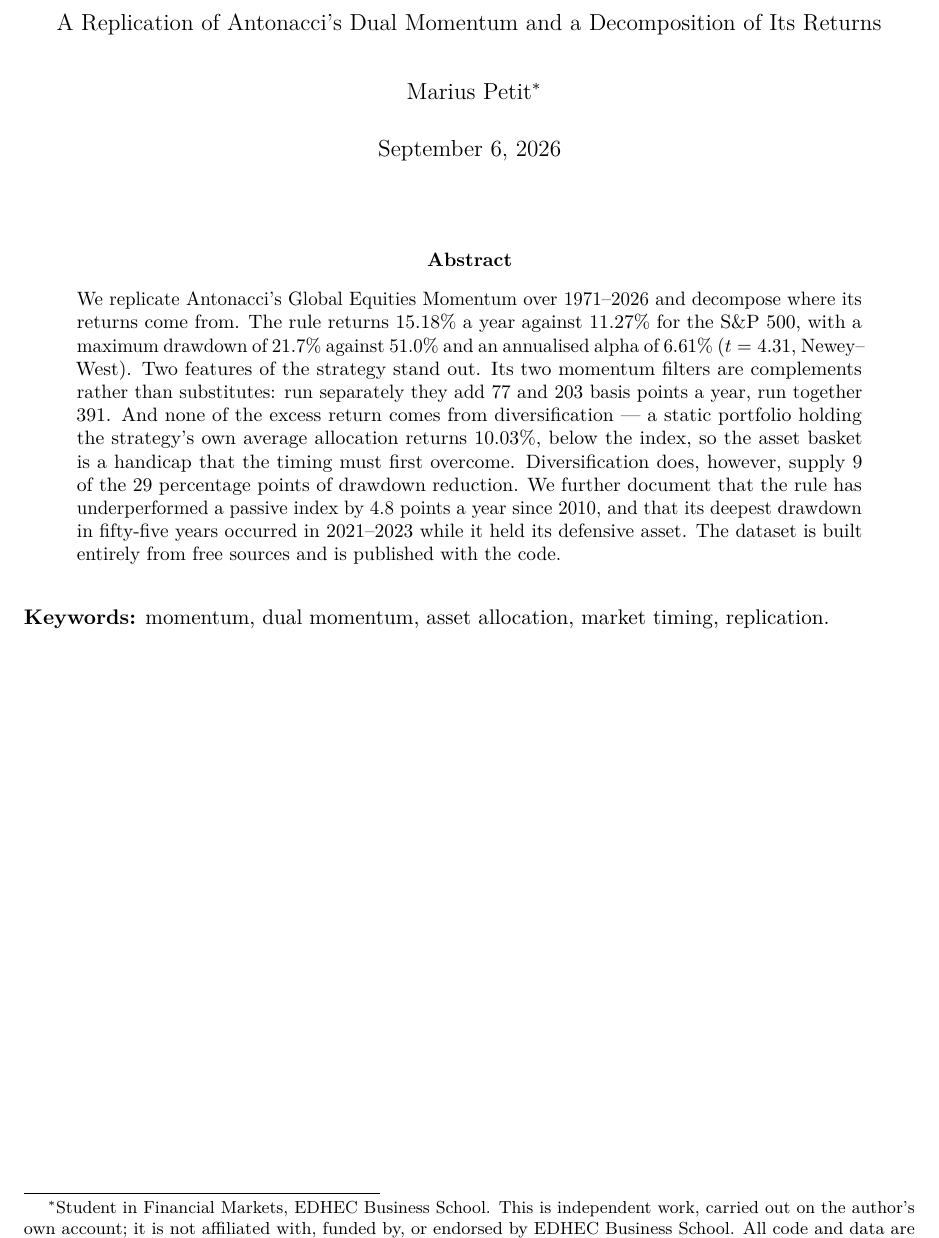
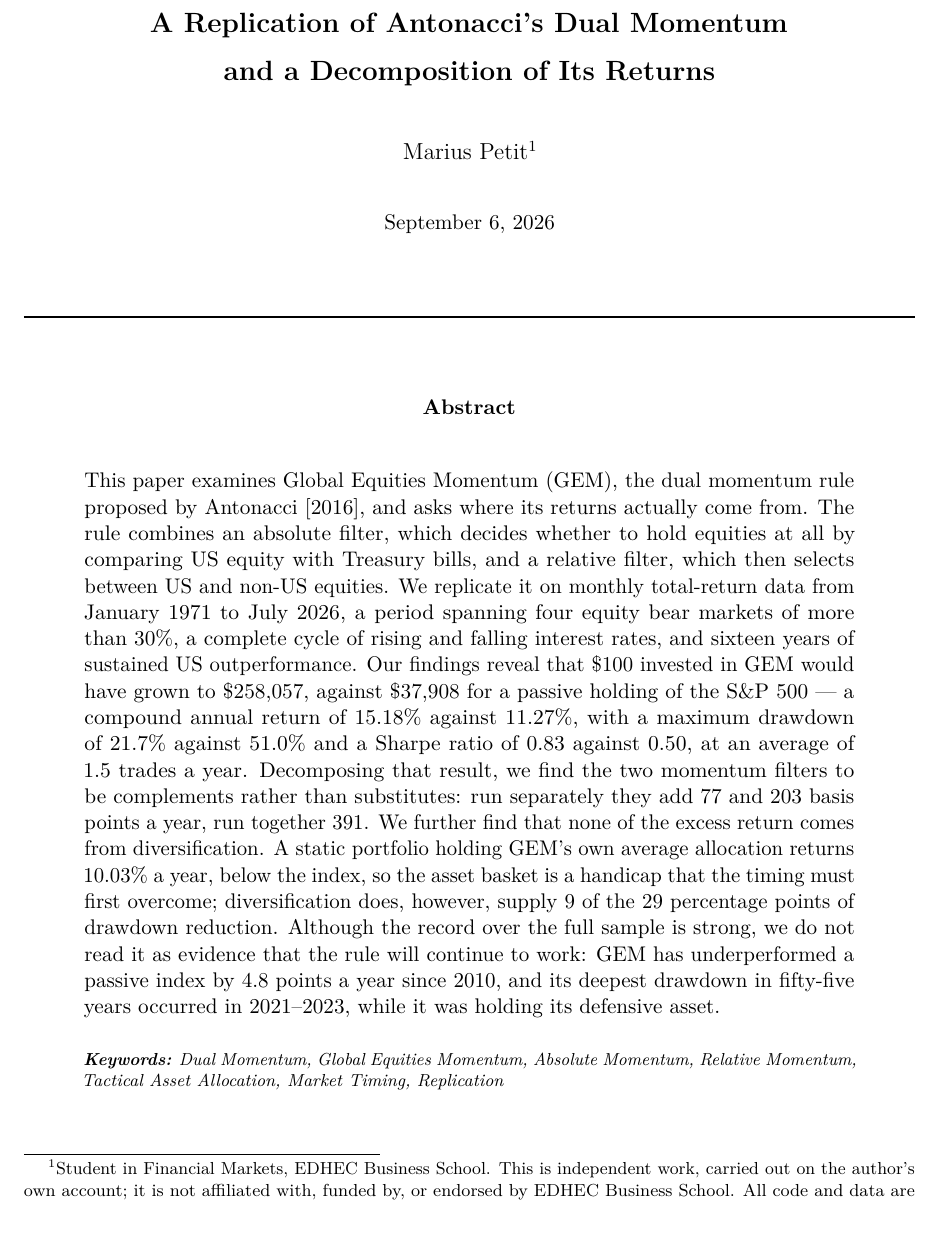
Before and after one commit to Petitmarius/Backtest_Strategies, a LaTeX document (paper/gem.tex): part of page 1 of 19, cut so that both start at the same text. Compiled offline with pdfLaTeX.

Commit message:
Abstract réécrit dans la structure demandée, page de titre refaite
Abstract
Repris sur la structure du papier VWAP fourni en exemple : ce que fait le
papier, la règle décrite en clair, la période et pourquoi elle constitue un
test, le résultat en montants concrets, la comparaison au buy-and-hold, puis
une phrase conclusive mesurée.

$100 investis dans GEM deviennent $258 057 contre $37 908 pour le S&P 500. La
formulation en montants parle davantage qu'un simple écart de CAGR, comme dans
l'exemple. La période est présentée pour ce qu'elle teste : quatre marchés
baissiers de plus de 30 %, un cycle complet de taux, seize ans de domination
américaine.

La dernière phrase est délibérément prudente — "we do not read it as evidence
that the rule will continue to work" — parce que la sous-performance depuis
2010 et le pire drawdown de l'échantillon en 2021-2023 figurent dans le même
abstract. Annoncer un palmarès sans cette réserve serait trompeur.

Page de titre
Composée à la main plutôt qu'avec \maketitle, pour placer exactement les deux
filets : un au-dessus du titre, un au-dessus de l'abstract. Titre agrandi,
nom de l'auteur agrandi en proportion, bloc d'abstract en retrait des deux
côtés avec les mots-clés en italique dans sa continuité. Pas de bloc
d'affiliations sous le nom ; la note de bas de page sur le statut EDHEC est
conservée, elle relève de l'exactitude et non de la présentation.

Co-Authored-By: Claude Opus 5 <noreply@anthropic.com>
Claude-Session: https://claude.ai/code/session_017MFJd7iz2jqCRjfZwTnaNv

```diff
--- a/paper/gem.tex
+++ b/paper/gem.tex
@@ -20,6 +20,7 @@
 \usepackage{microtype}
 \usepackage{natbib}
 \usepackage{xcolor}
+\usepackage{changepage}          % adjustwidth, for the abstract block
 \usepackage[hidelinks]{hyperref}
 
 \graphicspath{{../output/figures/}}
@@ -40,2 +39 @@
 
-\author{Marius Petit\thanks{Student in Financial Markets, EDHEC Business
@@ -45,6 +40,8 @@
-        \url{https://github.com/Petitmarius/Backtest_Strategies}.}}
+% ---------------------------------------------------------------------
+% Title page. Set by hand rather than with \maketitle so that the rules
+% above the title and above the abstract can be placed exactly.
+% ---------------------------------------------------------------------
+\thispagestyle{empty}
 
-\date{\today}
+\noindent\rule{\textwidth}{0.9pt}
 
-\begin{document}
-\maketitle
@@ -51,27 +51,59 @@
+  \vspace{0.45em}
+  {\Large\bfseries A Replication of Antonacci's Dual Momentum\par}
+  \vspace{0.2em}
+  {\Large\bfseries and a Decomposition of Its Returns\par}
 
-\begin{abstract}
+  \vspace{2.0em}
+  {\large Marius Petit\footnotemark[1]\par}
+
+  \vspace{1.6em}
+  {\normalsize \today\par}
+\end{center}
+\vspace{1.4em}
+
+\noindent\rule{\textwidth}{0.9pt}
+
+\vspace{1.8em}
+\begin{center}\textbf{Abstract}\end{center}
+\vspace{0.4em}
+
+\begin{adjustwidth}{1.1cm}{1.1cm}
 \noindent
-We replicate Antonacci's Global Equities Momentum over 1971--2026 and
-decompose where its returns come from. The rule returns 15.18\% a year against
-11.27\% for the S\&P 500, with a maximum drawdown of 21.7\% against 51.0\% and
-an annualised alpha of 6.61\% ($t = 4.31$, Newey--West). Two features of the
-strategy stand out. Its two momentum filters are complements rather than
-substitutes: run separately they add 77 and 203 basis points a year, run
-together 391. And none of the excess return comes from diversification --- a
-static portfolio holding the strategy's own average allocation returns 10.03\%,
-below the index, so the asset basket is a handicap that the timing must first
-overcome. Diversification does, however, supply 9 of the 29 percentage points
-of drawdown reduction. We further document that the rule has underperformed a
-passive index by 4.8 points a year since 2010, and that its deepest drawdown in
-fifty-five years occurred in 2021--2023 while it held its defensive asset. The
-dataset is built entirely from free sources and is published with the code.
-\end{abstract}
+This paper examines Global Equities Momentum (GEM), the dual momentum rule
+proposed by \citet{antonacci2016}, and asks where its returns actually come
+from. The rule combines an absolute filter, which decides whether to hold
+equities at all by comparing US equity with Treasury bills, and a relative
+filter, which then selects between US and non-US equities. We replicate it on
+monthly total-return data from January 1971 to July 2026, a period spanning
+four equity bear markets of more than 30\%, a complete cycle of rising and
+falling interest rates, and sixteen years of sustained US outperformance. Our
+findings reveal that \$100 invested in GEM would have grown to \$258{,}057,
+against \$37{,}908 for a passive holding of the S\&P 500 --- a compound annual
+return of 15.18\% against 11.27\%, with a maximum drawdown of 21.7\% against
+51.0\% and a Sharpe ratio of 0.83 against 0.50, at an average of 1.5 trades a
+year. Decomposing that result, we find the two momentum filters to be
+complements rather than substitutes: run separately they add 77 and 203 basis
+points a year, run together 391. We further find that none of the excess return
+comes from diversification. A static portfolio holding GEM's own average
+allocation returns 10.03\% a year, below the index, so the asset basket is a
+handicap that the timing must first overcome; diversification does, however,
+supply 9 of the 29 percentage points of drawdown reduction. Although the record
+over the full sample is strong, we do not read it as evidence that the rule
+will continue to work: GEM has underperformed a passive index by 4.8 points a
+year since 2010, and its deepest drawdown in fifty-five years occurred in
+2021--2023, while it was holding its defensive asset.
 
-\vspace{0.5em}
-\noindent\textbf{Keywords:} momentum, dual momentum, asset allocation,
-market timing, replication.
+\vspace{1.0em}
+\noindent\footnotesize\textbf{\textit{Keywords:}} \textit{Dual Momentum, Global
+Equities Momentum, Absolute Momentum, Relative Momentum, Tactical Asset
+Allocation, Market Timing, Replication}
+\end{adjustwidth}
 
-\thispagestyle{empty}
+\footnotetext[1]{Student in Financial Markets, EDHEC Business School. This is
+independent work, carried out on the author's own account; it is not affiliated
+with, funded by, or endorsed by EDHEC Business School. All code and data are
+public: \url{https://github.com/Petitmarius/Backtest_Strategies}.}
+
 \newpage
 \setcounter{page}{2}
 
```
Also changed, not shown: paper/gem.tex (10 more changed lines).
